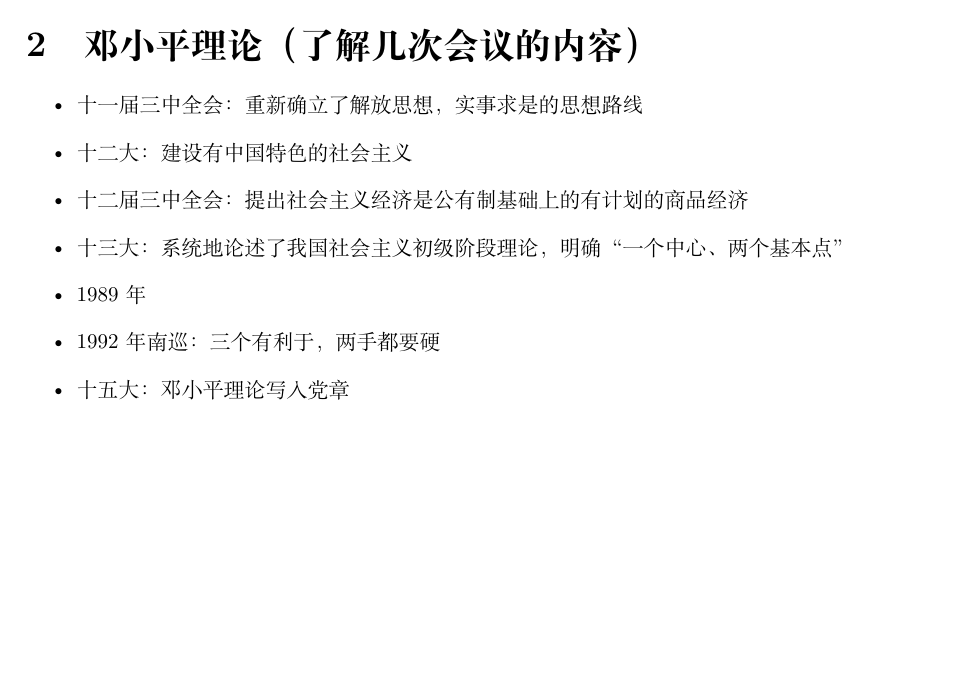
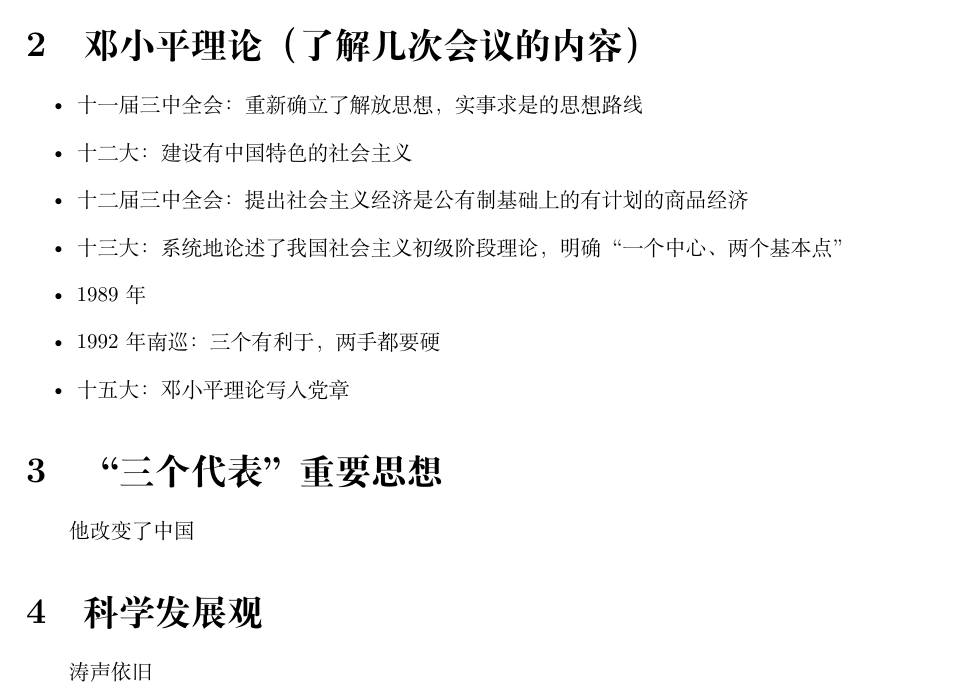
Before and after one commit to Citing/Xi-Theory, a LaTeX document (教材要点.tex): part of page 2 of 2, cut so that both start at the same text, the shorter picture padded with empty space. Compiled offline with XeLaTeX.

Commit message:
江涛汹涌

```diff
--- a/教材要点.tex
+++ b/教材要点.tex
@@ -65,5 +65,10 @@
         \item 十五大：邓小平理论写入党章
     \end{itemize}
 
+\section{“三个代表”重要思想}
+    他改变了中国
+
+\section{科学发展观}
+    涛声依旧
 
 \end{document}
```
Also changed, not shown: 教材要点.pdf.
